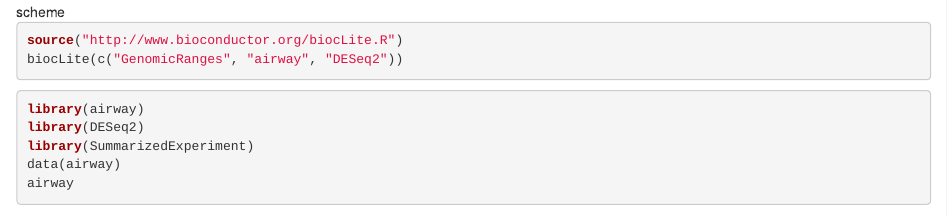
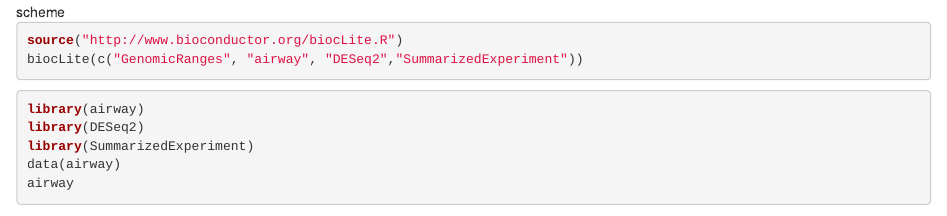
Before and after one commit to mistrm82/bwib-meetup, an R Markdown document (Rshiny-rnaseq/intro.Rmd): the page in a window 1100 px wide, from 150 px down. Rendered offline with R 4.5, knitr and Pandoc, with nearby package versions; some code elsewhere in the file could not run offline.

Commit message:
Update md intro

````diff
--- a/Rshiny-rnaseq/intro.Rmd
+++ b/Rshiny-rnaseq/intro.Rmd
@@ -12,7 +12,7 @@ http://kasperdanielhansen.github.io/genbioconductor/html/SummarizedExperiment.ht
 
 ```{r install, warning=FALSE, message=FALSE, eval=FALSE}
 source("http://www.bioconductor.org/biocLite.R")
-biocLite(c("GenomicRanges", "airway", "DESeq2"))
+biocLite(c("GenomicRanges", "airway", "DESeq2","SummarizedExperiment"))
 ```
 
 ```{r load, warning=FALSE, message=FALSE}
````
